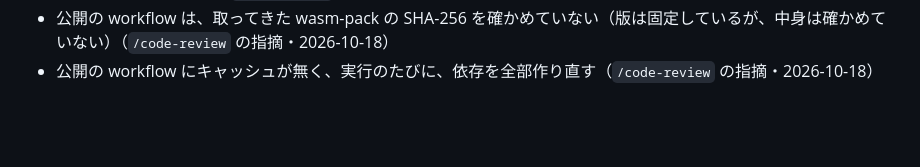
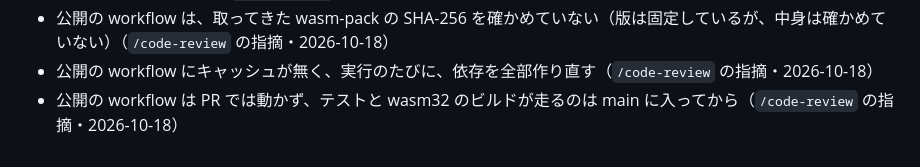
Before and after one commit to eda3/cornix-simulator, a Markdown page: docs/todo.md, the part around one of its changes. Rendered like a GitHub page; blank space fills up the shorter version.

Commit message:
docs: todo の「ついでの箱」に PR で動かない指摘を足し、レビューの項目にチェックを入れる
Co-Authored-By: Claude Opus 5.5 <noreply@anthropic.com>

```diff
--- a/docs/todo.md
+++ b/docs/todo.md
@@ -150,3 +150,4 @@
 - 公開の workflow の `cargo test` と wasm-pack のビルドに `--locked` が無く、Cargo.lock が Cargo.toml とずれたときに、黙って解き直す（`/code-review` の指摘・2026-10-18）
 - 公開の workflow は、取ってきた wasm-pack の SHA-256 を確かめていない（版は固定しているが、中身は確かめていない）（`/code-review` の指摘・2026-10-18）
 - 公開の workflow にキャッシュが無く、実行のたびに、依存を全部作り直す（`/code-review` の指摘・2026-10-18）
+- 公開の workflow は PR では動かず、テストと wasm32 のビルドが走るのは main に入ってから（`/code-review` の指摘・2026-10-18）
```
Also changed, not shown: other parts of docs/todo.md (+1 -1 lines).
